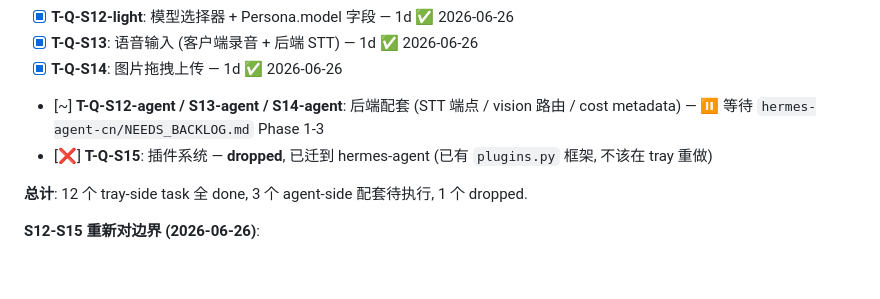
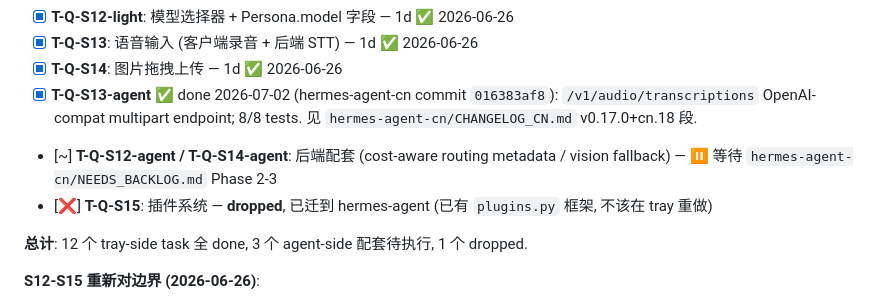
Before and after one commit to xyshanren/hermes-tray, a Markdown page: PROGRESS.md, the part around the change. Rendered like a GitHub page; blank space fills up the shorter version.

```diff
--- a/PROGRESS.md
+++ b/PROGRESS.md
@@ -164,7 +164,8 @@ hermes-tray/
 - [x] **T-Q-S12-light**: 模型选择器 + Persona.model 字段 — 1d ✅ 2026-06-26
 - [x] **T-Q-S13**: 语音输入 (客户端录音 + 后端 STT) — 1d ✅ 2026-06-26
 - [x] **T-Q-S14**: 图片拖拽上传 — 1d ✅ 2026-06-26
-- [~] **T-Q-S12-agent / S13-agent / S14-agent**: 后端配套 (STT 端点 / vision 路由 / cost metadata) — ⏸️ 等待 `hermes-agent-cn/NEEDS_BACKLOG.md` Phase 1-3
+- [x] **T-Q-S13-agent** ✅ done 2026-07-02 (hermes-agent-cn commit `016383af8`): `/v1/audio/transcriptions` OpenAI-compat multipart endpoint; 8/8 tests. 见 `hermes-agent-cn/CHANGELOG_CN.md` v0.17.0+cn.18 段.
+- [~] **T-Q-S12-agent / T-Q-S14-agent**: 后端配套 (cost-aware routing metadata / vision fallback) — ⏸️ 等待 `hermes-agent-cn/NEEDS_BACKLOG.md` Phase 2-3
 - [❌] **T-Q-S15**: 插件系统 — **dropped**, 已迁到 hermes-agent (已有 `plugins.py` 框架, 不该在 tray 重做)
 
 **总计**: 12 个 tray-side task 全 done, 3 个 agent-side 配套待执行, 1 个 dropped.
```
Also changed, not shown: docs/RELEASE_v0.1.3.md (added, +74 -0 lines).
